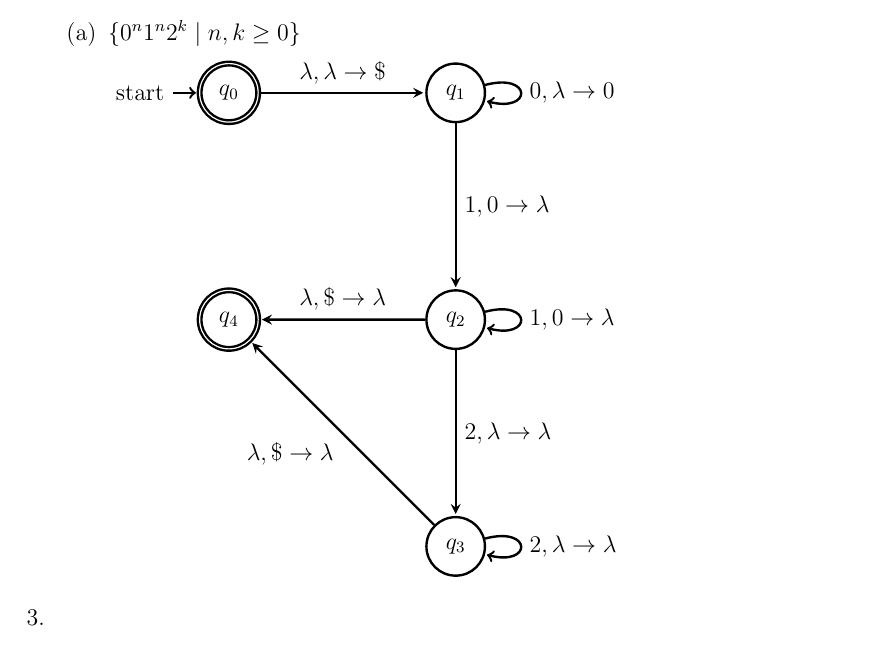
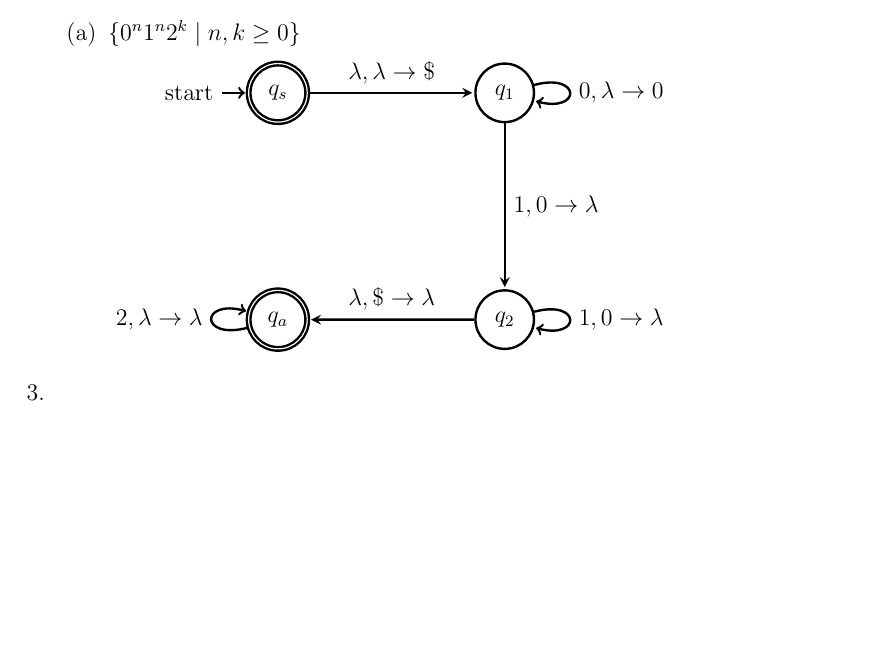
Before and after one commit to cemsbr/automatos, a LaTeX document (lista4sol.tex): part of page 3 of 3, cut so that both start at the same text, the shorter picture padded with empty space. Compiled offline with pdfLaTeX.

Commit message:
Deixando 2a determinístico.

```diff
--- a/lista4sol.tex
+++ b/lista4sol.tex
@@ -159,21 +159,18 @@
     \begin{tikzpicture}[very thick, -stealth, shorten >=1pt,node distance=2cm,on
     grid,auto, scale=0.8]
 
-    \node[state, initial, accepting] (0) at (0,0) {$q_0$};
+    \node[state, initial, accepting] (0) at (0,0) {$q_s$};
     \node[state] (1) at (5, 0) {$q_1$};
     \node[state] (2) at (5, -5) {$q_2$};
-    \node[state] (3) at (5, -10) {$q_3$};
-    \node[state, accepting] (4) at (0, -5) {$q_4$};
+    \node[state, accepting] (3) at (0, -5) {$q_a$};
 
     \path
     (0) edge node {$\lambda, \lambda \rightarrow \$$} (1)
     (1) edge node {$1, 0 \rightarrow \lambda$} (2)
         edge[loop right] node {$0, \lambda \rightarrow 0$} ()
-    (2) edge node {$2, \lambda \rightarrow \lambda$} (3)
-        edge[loop right] node {$1, 0 \rightarrow \lambda$} ()
-        edge node[swap] {$\lambda, \$ \rightarrow \lambda$} (4)
-    (3) edge node {$\lambda, \$ \rightarrow \lambda$} (4)
-        edge[loop right] node {$2, \lambda \rightarrow \lambda$} ();
+    (2) edge[loop right] node {$1, 0 \rightarrow \lambda$} ()
+        edge node[swap] {$\lambda, \$ \rightarrow \lambda$} (3)
+    (3) edge[loop left] node {$2, \lambda \rightarrow \lambda$} ();
     \end{tikzpicture}
   \end{enumerate}
 
```
